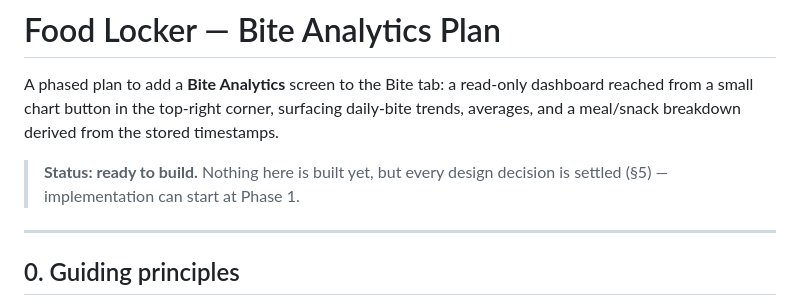
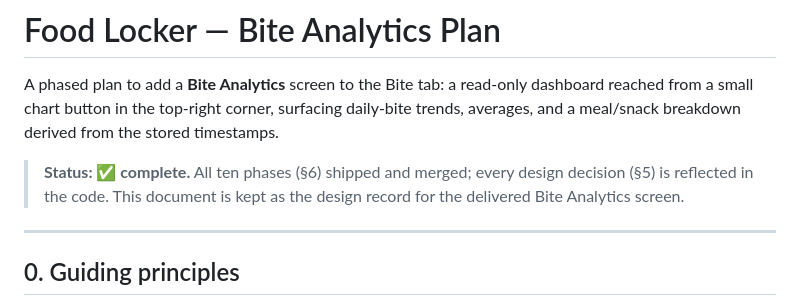
Before and after one commit to igorbasko01/food-locker, a Markdown page: docs/bite_analytics_plan.md, the part around the change. GitHub-like rendering.

```diff
--- a/docs/bite_analytics_plan.md
+++ b/docs/bite_analytics_plan.md
@@ -5,8 +5,9 @@ dashboard reached from a small chart button in the top-right corner, surfacing
 daily-bite trends, averages, and a meal/snack breakdown derived from the stored
 timestamps.
 
-> **Status: ready to build.** Nothing here is built yet, but every design
-> decision is settled (§5) — implementation can start at Phase 1.
+> **Status: ✅ complete.** All ten phases (§6) shipped and merged; every design
+> decision (§5) is reflected in the code. This document is kept as the design
+> record for the delivered Bite Analytics screen.
 
 ---
 
```
Also changed, not shown: docs/bite_analytics_enhancements_plan.md (added, +389 -0 lines), docs/floating_window_plan.md (added, +212 -0 lines).
